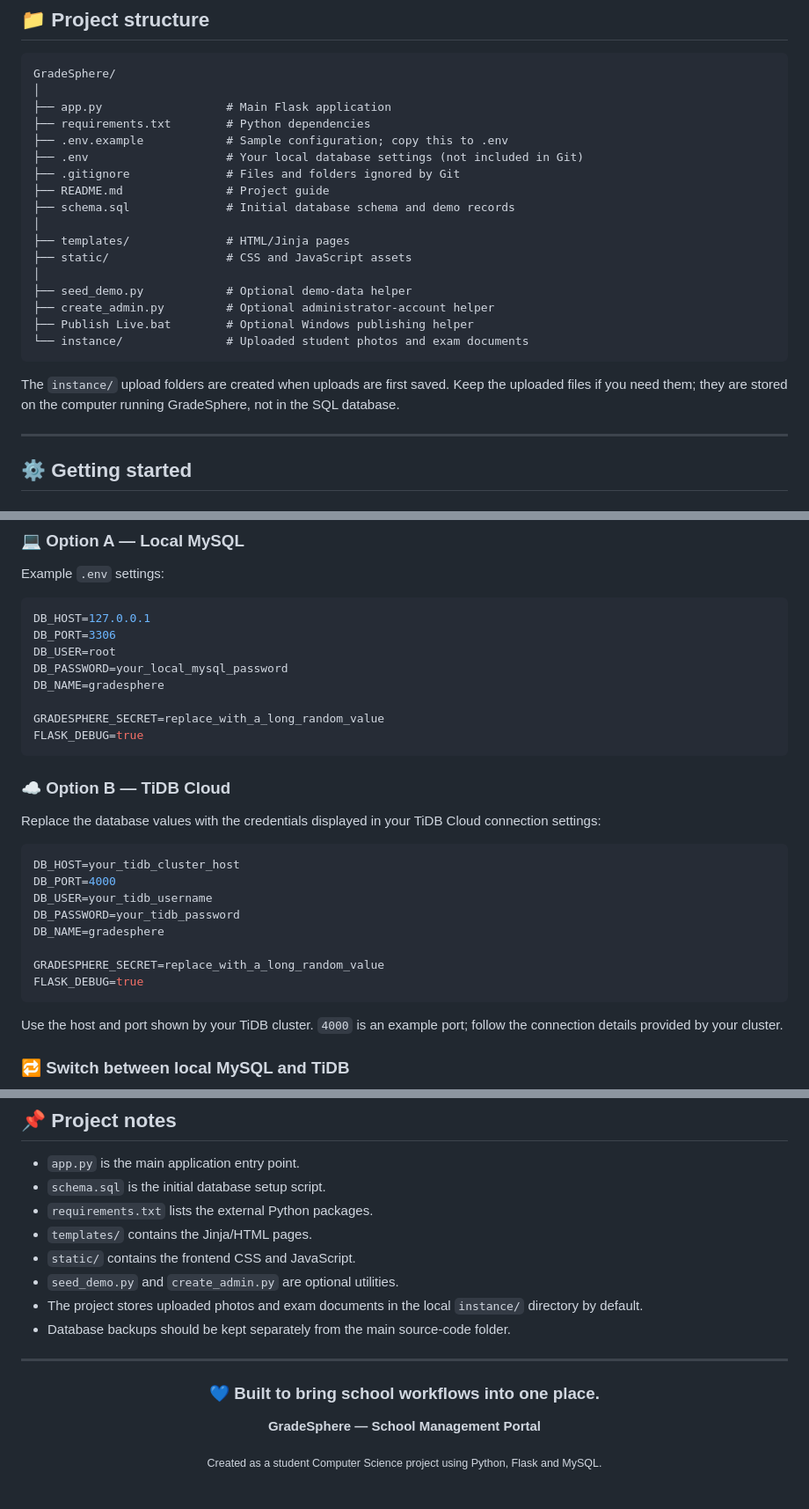
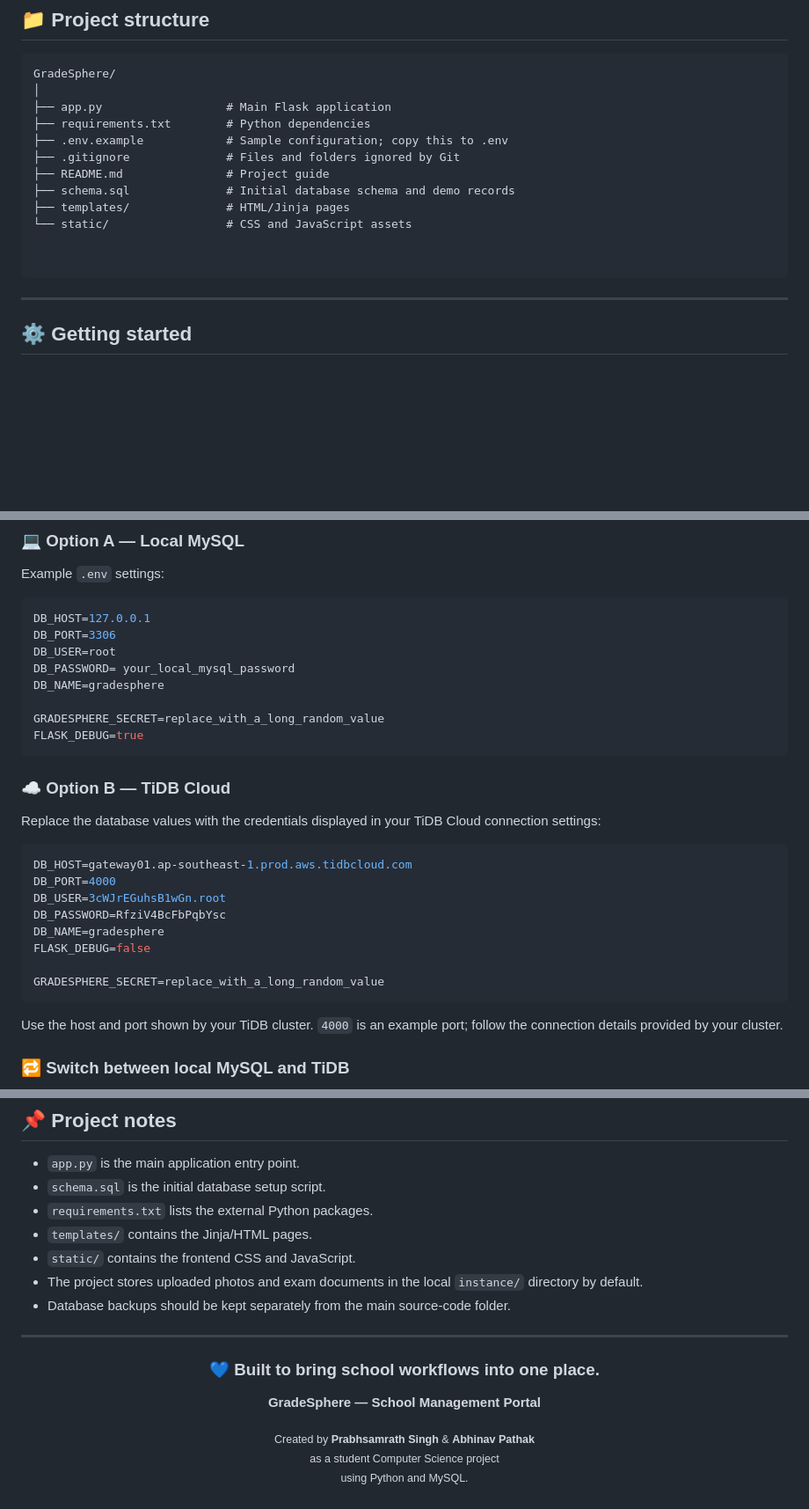
Before and after one commit to noking1212-code/Air_force_school_-_School_System_management, a Markdown page: README.md, 3 parts joined by grey strips. Shown at 88% size. Drawn GitHub-style; blank space fills up the shorter version.

Commit message:
Update README with database settings and cleanup
Removed unnecessary lines and updated database configuration details.

````diff
--- a/README.md
+++ b/README.md
@@ -108,21 +107,14 @@ GradeSphere/
 ├── app.py                  # Main Flask application
 ├── requirements.txt        # Python dependencies
 ├── .env.example            # Sample configuration; copy this to .env
-├── .env                    # Your local database settings (not included in Git)
 ├── .gitignore              # Files and folders ignored by Git
 ├── README.md               # Project guide
 ├── schema.sql              # Initial database schema and demo records
-│
 ├── templates/              # HTML/Jinja pages
-├── static/                 # CSS and JavaScript assets
-│
-├── seed_demo.py            # Optional demo-data helper
-├── create_admin.py         # Optional administrator-account helper
-├── Publish Live.bat        # Optional Windows publishing helper
-└── instance/               # Uploaded student photos and exam documents
+└── static/                 # CSS and JavaScript assets
+
+
 ```
-
-The `instance/` upload folders are created when uploads are first saved. Keep the uploaded files if you need them; they are stored on the computer running GradeSphere, not in the SQL database.
 
 ---
 
@@ -187,7 +179,7 @@ Example `.env` settings:
 DB_HOST=127.0.0.1
 DB_PORT=3306
 DB_USER=root
-DB_PASSWORD=your_local_mysql_password
+DB_PASSWORD= your_local_mysql_password
 DB_NAME=gradesphere
 
 GRADESPHERE_SECRET=replace_with_a_long_random_value
@@ -199,14 +191,14 @@ FLASK_DEBUG=true
 Replace the database values with the credentials displayed in your TiDB Cloud connection settings:
 
 ```env
-DB_HOST=your_tidb_cluster_host
+DB_HOST=gateway01.ap-southeast-1.prod.aws.tidbcloud.com
 DB_PORT=4000
-DB_USER=your_tidb_username
-DB_PASSWORD=your_tidb_password
+DB_USER=3cWJrEGuhsB1wGn.root
+DB_PASSWORD=RfziV4BcFbPqbYsc
 DB_NAME=gradesphere
+FLASK_DEBUG=false
 
 GRADESPHERE_SECRET=replace_with_a_long_random_value
-FLASK_DEBUG=true
 ```
 
 Use the host and port shown by your TiDB cluster. `4000` is an example port; follow the connection details provided by your cluster.
@@ -321,7 +313,6 @@ The script asks for a name, email and password, then creates an administrator in
 - `requirements.txt` lists the external Python packages.
 - `templates/` contains the Jinja/HTML pages.
 - `static/` contains the frontend CSS and JavaScript.
-- `seed_demo.py` and `create_admin.py` are optional utilities.
 - The project stores uploaded photos and exam documents in the local `instance/` directory by default.
 - Database backups should be kept separately from the main source-code folder.
 
@@ -333,6 +324,8 @@ The script asks for a name, email and password, then creates an administrator in
 
 **GradeSphere — School Management Portal**
 
-<sub>Created as a student Computer Science project using Python, Flask and MySQL.</sub>
+<sub>Created by <b>Prabhsamrath Singh</b> & <b>Abhinav Pathak</b><br>
+as a student Computer Science project<br>
+using Python and MySQL.</sub>
 
 </div>
````
Also changed, not shown: other parts of README.md (+0 -1 lines).
